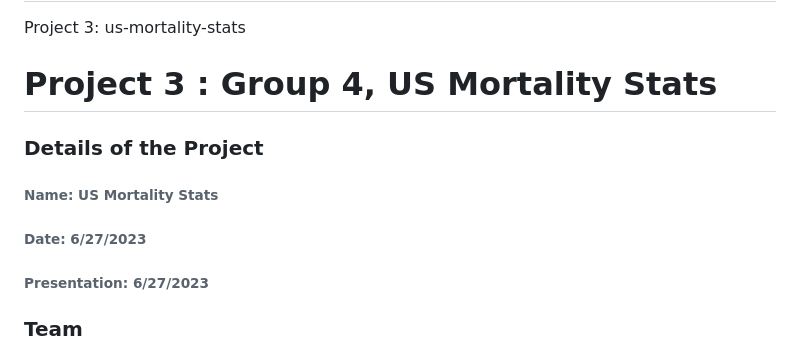
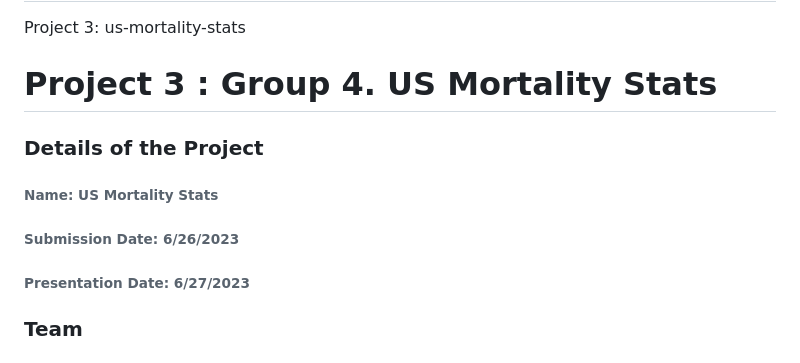
Before and after one commit to shriparna/us-mortality-stats, a Markdown page: README.md, the part around one of its changes. Drawn GitHub-style.

```diff
--- a/README.md
+++ b/README.md
@@ -1,12 +1,12 @@
 # us-mortality-stats
 Project 3: us-mortality-stats
 
-# Project 3 : Group 4, US Mortality Stats
+# Project 3 : Group 4. US Mortality Stats
 
 ### Details of the Project
 ###### Name: US Mortality Stats
-###### Date: 6/27/2023
-###### Presentation: 6/27/2023
+###### Submission Date: 6/26/2023
+###### Presentation Date: 6/27/2023
 
 ### Team
 ###### [Vinayak Shankar](https://github.com/VinnyShankar), [Shridhar Kamat](https://github.com/shriparna), [Cecilia Rosete](https://github.com/CiciRose), [Nolan Tonthat](https://github.com/Nolan-Tonthat), [Irfan Senyurt](https://github.com/sncrsenyurt), [Ahmed Abousamra](https://github.com/AbousamraEd)
```
Also changed, not shown: other parts of README.md (+28 -21 lines).
